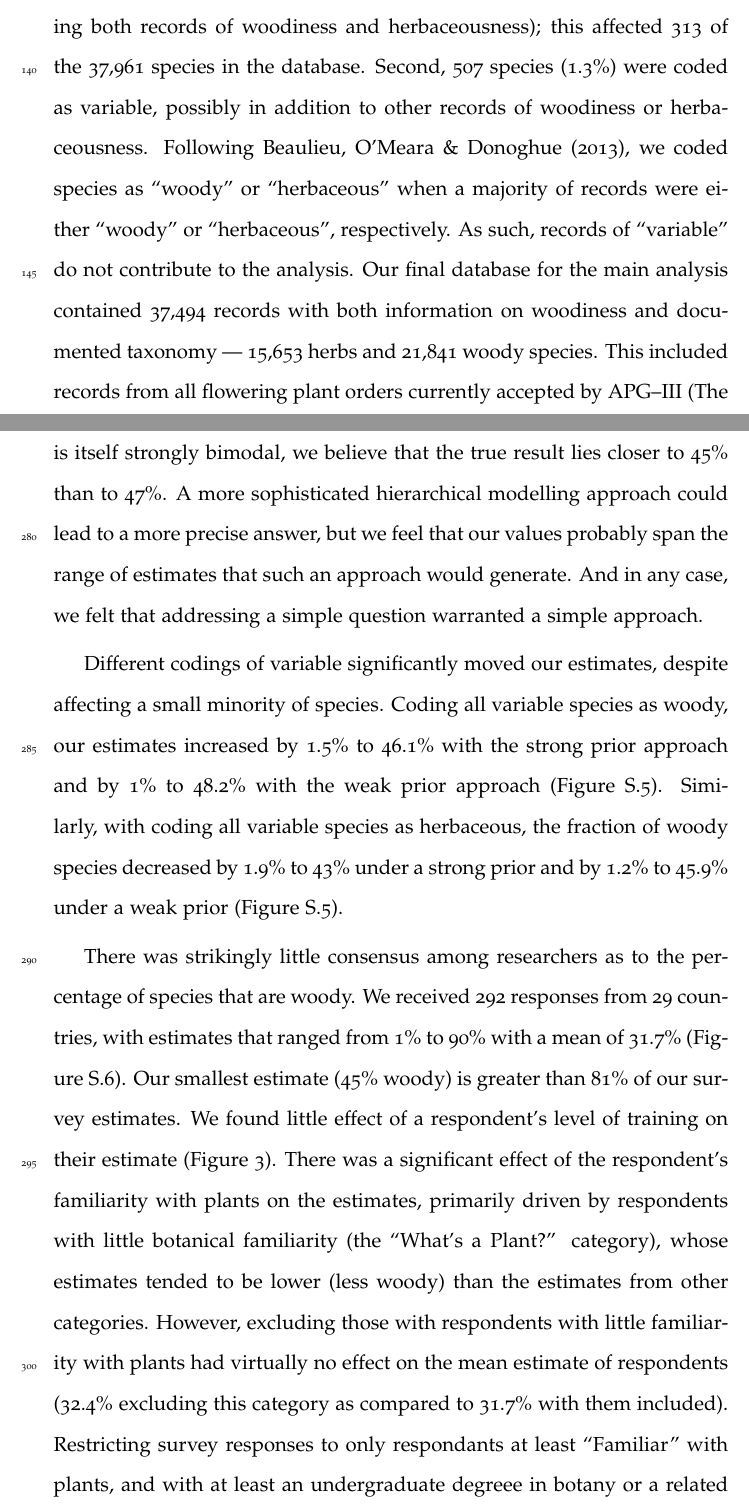
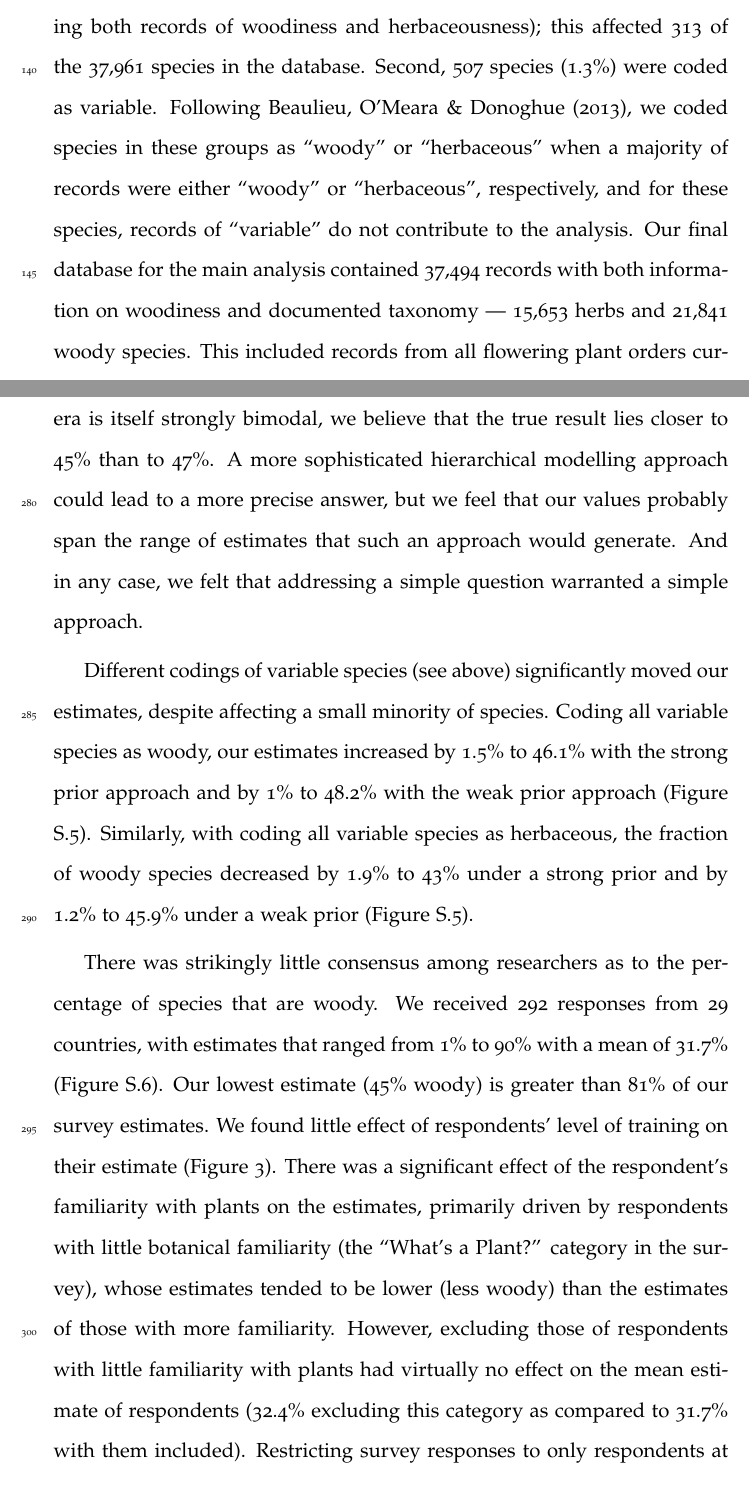
Before and after one commit to richfitz/wood, a LaTeX paper (doc/wood-ms.tex): two parts of pages 6 and 12 of 35, joined at a grey line, cut so that both start at the same text. Compiled offline with pdfLaTeX.

Commit message:
made edits suggested by PFS (email 21/12/13)

```diff
--- a/doc/wood-ms.tex
+++ b/doc/wood-ms.tex
@@ -239,16 +239,15 @@ database.
 % sum(multi)        # 313
 % nrow(tmp)         # 37961
 % mean(multi) * 100 # 0.8%
-Second, 507 species (1.3\%) were coded as variable, possibly in
-addition to other records of woodiness or herbaceousness.
+Second, 507 species (1.3\%) were coded as variable.
 % #rstats
 % sum(tmp[,"V"] > 0)  # 507
 % nrow(tmp)           # 37961
 % mean(tmp[,"V"] > 0) # 0.013
 % sum(tmp[,"V"] > 0 & rowSums(tmp[,c("H", "W")]) > 0) # 56 (of 507)
-Following \citet{beaulieuHiddenRates}, we coded species as ``woody''
+Following \citet{beaulieuHiddenRates}, we coded species in these groups as ``woody''
 or ``herbaceous'' when a majority of records were either ``woody'' or
-``herbaceous'', respectively.  As such, records of ``variable'' do not
+``herbaceous'', respectively, and for these species, records of ``variable'' do not
 contribute to the analysis.
 %
 Our final database for the main analysis contained 37,494 records with
@@ -517,7 +516,7 @@ warranted a simple approach.
 % tmp2 <- round(tmp, 2)
 % c(tmp["b.w",1], tmp["h.w",1]) - c(tmp["b",1], tmp["h",1])
 % tmp["b.h",] - tmp["b",]
-Different codings of variable  significantly moved our estimates,
+Different codings of variable species (see above) significantly moved our estimates,
 despite affecting a small minority of species.  Coding all
 variable species as woody, our estimates
 % #rstats
@@ -543,7 +542,7 @@ and by 1.2\% to 45.9\% under a weak prior (Figure
 There was strikingly little consensus among researchers as to the
 percentage of species that are woody.  We received 292 responses from
 29 countries, with estimates that ranged from 1\% to 90\% with a mean
-of 31.7\% (Figure \ref{fig:survey-distribution}).  Our smallest
+of 31.7\% (Figure \ref{fig:survey-distribution}).  Our lowest
 estimate (45\% woody) is greater than 81\% of our survey estimates.
 % #rstats
 % nrow(d.survey)                   # 292
@@ -552,20 +551,20 @@ estimate (45\% woody) is greater than 81\% of our survey estimates.
 % mean(d.survey$Estimate)  # 31.7
 % mean(d.survey$Estimate < 45) # 0.81
 % mean(d.survey$Estimate < 100*res.b$overall.p[["mean"]]) # 0.83
-We found little effect of a respondent's level of training on their
+We found little effect of respondents' level of training on their
 estimate (Figure \ref{fig:survey}).  There was a significant effect of
 the respondent's familiarity with plants on the estimates, primarily
 driven by respondents with little botanical familiarity (the ``What's
-a Plant?'' category), whose estimates tended to be lower (less woody)
-than the estimates from other categories. However, excluding those with
+a Plant?'' category in the survey), whose estimates tended to be lower (less woody)
+than the estimates of those with more familiarity. However, excluding those of
 respondents with little familiarity with plants had virtually no effect
 on the mean estimate of respondents (32.4\% excluding this category as compared
 to 31.7\% with them included).
 % #rstats
 % i <- !is.na(d.survey$Familiarity) & d.survey$Familiarity != "What's a Plant?"
 % mean(d.survey$Estimate[i])
-Restricting survey responses to only respondants at least ``Familiar''
-with plants, and with at least an undergraduate degreee in botany or a
+Restricting survey responses to only respondents at least ``Familiar''
+with plants, and with at least an undergraduate degree in botany or a
 related field (143 responses), only increased the mean survey estimate
 to 32.9\%.
 % #rstats
```
Also changed, not shown: doc/wood.bib (+1 -1 lines), doc/wood-ms.tex (25 more changed lines).
